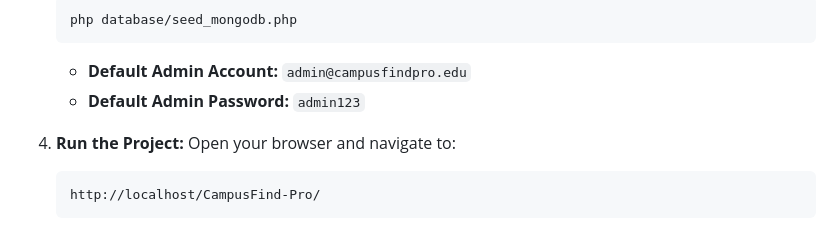
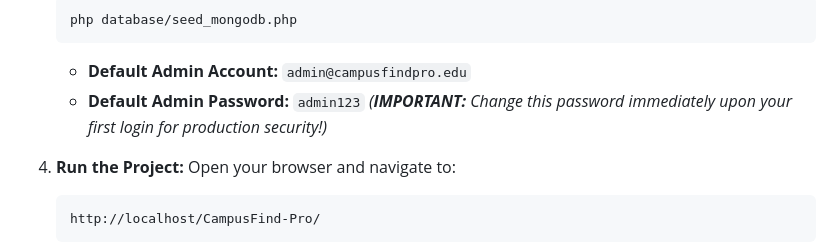
Before and after one commit to DEVDARJI7730/CampusFind-Pro, a Markdown page: README.md, the part around the change. GitHub-like rendering.

Commit message:
Add production security warning for default admin credentials in README

````diff
--- a/README.md
+++ b/README.md
@@ -74,7 +74,7 @@ CampusFind Pro is a premium, modern, and secure lost-and-found portal designed s
    php database/seed_mongodb.php
    ```
    - **Default Admin Account:** `admin@campusfindpro.edu`
-   - **Default Admin Password:** `admin123`
+   - **Default Admin Password:** `admin123` *(**IMPORTANT:** Change this password immediately upon your first login for production security!)*
 
 4. **Run the Project:**
    Open your browser and navigate to:
````
